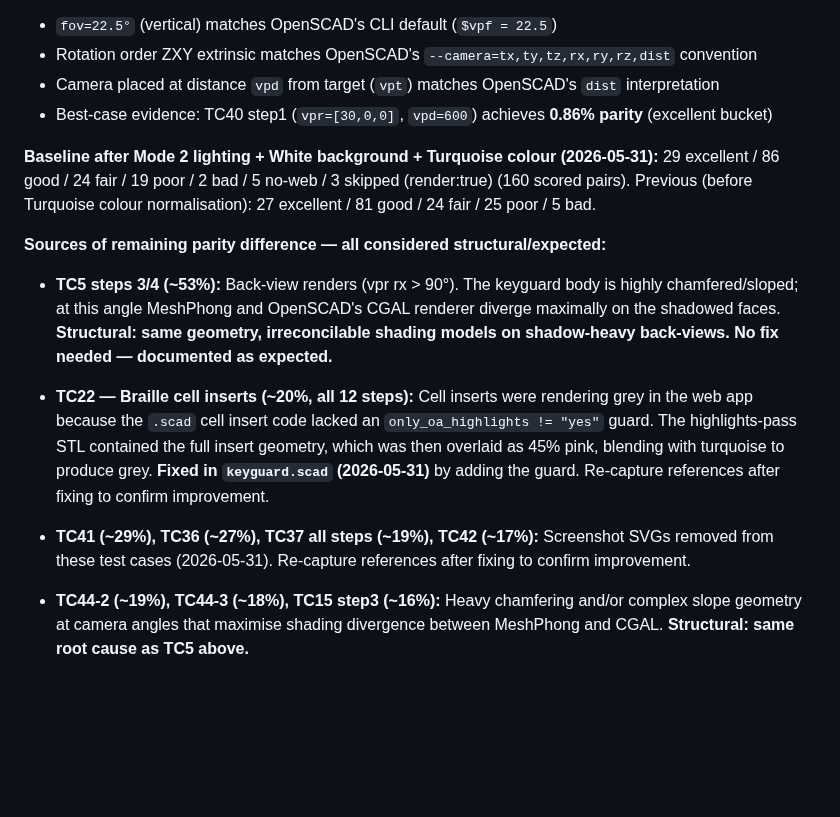
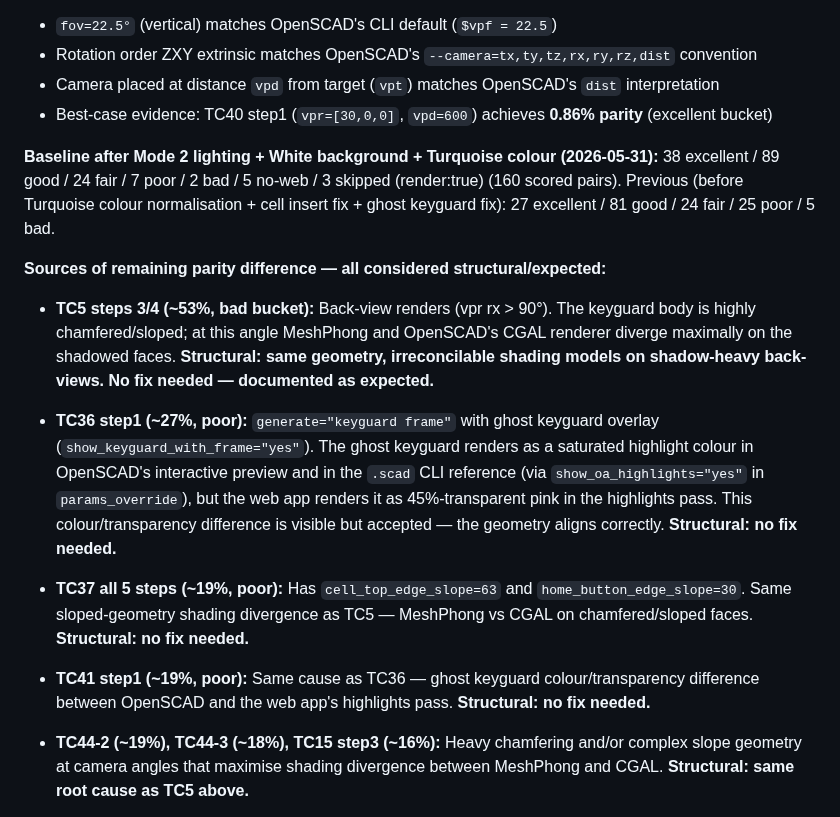
Before and after one commit to Volksswitch/keyguard-designer-web, a Markdown page: CLAUDE.md, the part around the change. Rendered like a GitHub page; blank space fills up the shorter version.

Commit message:
Update parity baseline to final 2026-05-31 state
38 excellent / 89 good / 24 fair / 7 poor / 2 bad / 5 no-web / 3 skipped.
Documents resolved issues (TC22 cell insert fix, TC36/41 ghost keyguard
params_override fix, TC42 SVG screenshot removal) and marks all remaining
poor/bad cases as structural with no fix needed.

Co-Authored-By: Claude Sonnet 4.6 <noreply@anthropic.com>

```diff
--- a/CLAUDE.md
+++ b/CLAUDE.md
@@ -126,24 +126,29 @@ Both projects capture at 2048×1536. The camera model has been validated empiric
 - Best-case evidence: TC40 step1 (`vpr=[30,0,0]`, `vpd=600`) achieves **0.86% parity** (excellent bucket)
 
 **Baseline after Mode 2 lighting + White background + Turquoise colour (2026-05-31):**
-29 excellent / 86 good / 24 fair / 19 poor / 2 bad / 5 no-web / 3 skipped (render:true) (160 scored pairs).
-Previous (before Turquoise colour normalisation): 27 excellent / 81 good / 24 fair / 25 poor / 5 bad.
+38 excellent / 89 good / 24 fair / 7 poor / 2 bad / 5 no-web / 3 skipped (render:true) (160 scored pairs).
+Previous (before Turquoise colour normalisation + cell insert fix + ghost keyguard fix): 27 excellent / 81 good / 24 fair / 25 poor / 5 bad.
 
 **Sources of remaining parity difference — all considered structural/expected:**
 
-- **TC5 steps 3/4 (~53%):** Back-view renders (vpr rx > 90°). The keyguard body is highly
-  chamfered/sloped; at this angle MeshPhong and OpenSCAD's CGAL renderer diverge maximally on
-  the shadowed faces. **Structural: same geometry, irreconcilable shading models on shadow-heavy
+- **TC5 steps 3/4 (~53%, bad bucket):** Back-view renders (vpr rx > 90°). The keyguard body is
+  highly chamfered/sloped; at this angle MeshPhong and OpenSCAD's CGAL renderer diverge maximally
+  on the shadowed faces. **Structural: same geometry, irreconcilable shading models on shadow-heavy
   back-views. No fix needed — documented as expected.**
 
-- **TC22 — Braille cell inserts (~20%, all 12 steps):** Cell inserts were rendering grey in the
-  web app because the `.scad` cell insert code lacked an `only_oa_highlights != "yes"` guard.
-  The highlights-pass STL contained the full insert geometry, which was then overlaid as 45%
-  pink, blending with turquoise to produce grey. **Fixed in `keyguard.scad` (2026-05-31)** by
-  adding the guard. Re-capture references after fixing to confirm improvement.
+- **TC36 step1 (~27%, poor):** `generate="keyguard frame"` with ghost keyguard overlay
+  (`show_keyguard_with_frame="yes"`). The ghost keyguard renders as a saturated highlight colour in
+  OpenSCAD's interactive preview and in the `.scad` CLI reference (via `show_oa_highlights="yes"`
+  in `params_override`), but the web app renders it as 45%-transparent pink in the highlights pass.
+  This colour/transparency difference is visible but accepted — the geometry aligns correctly.
+  **Structural: no fix needed.**
 
-- **TC41 (~29%), TC36 (~27%), TC37 all steps (~19%), TC42 (~17%):** Screenshot SVGs removed from
-  these test cases (2026-05-31). Re-capture references after fixing to confirm improvement.
+- **TC37 all 5 steps (~19%, poor):** Has `cell_top_edge_slope=63` and `home_button_edge_slope=30`.
+  Same sloped-geometry shading divergence as TC5 — MeshPhong vs CGAL on chamfered/sloped faces.
+  **Structural: no fix needed.**
+
+- **TC41 step1 (~19%, poor):** Same cause as TC36 — ghost keyguard colour/transparency difference
+  between OpenSCAD and the web app's highlights pass. **Structural: no fix needed.**
 
 - **TC44-2 (~19%), TC44-3 (~18%), TC15 step3 (~16%):** Heavy chamfering and/or complex slope
   geometry at camera angles that maximise shading divergence between MeshPhong and CGAL.
```
